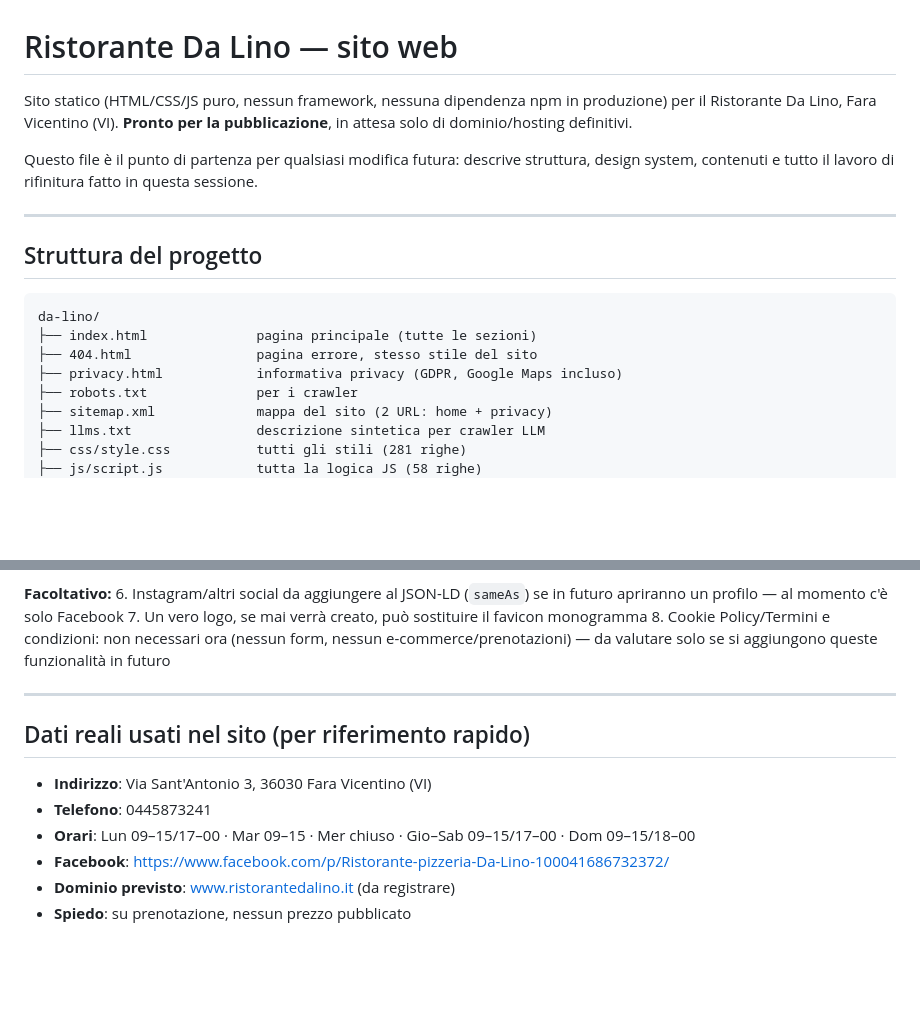
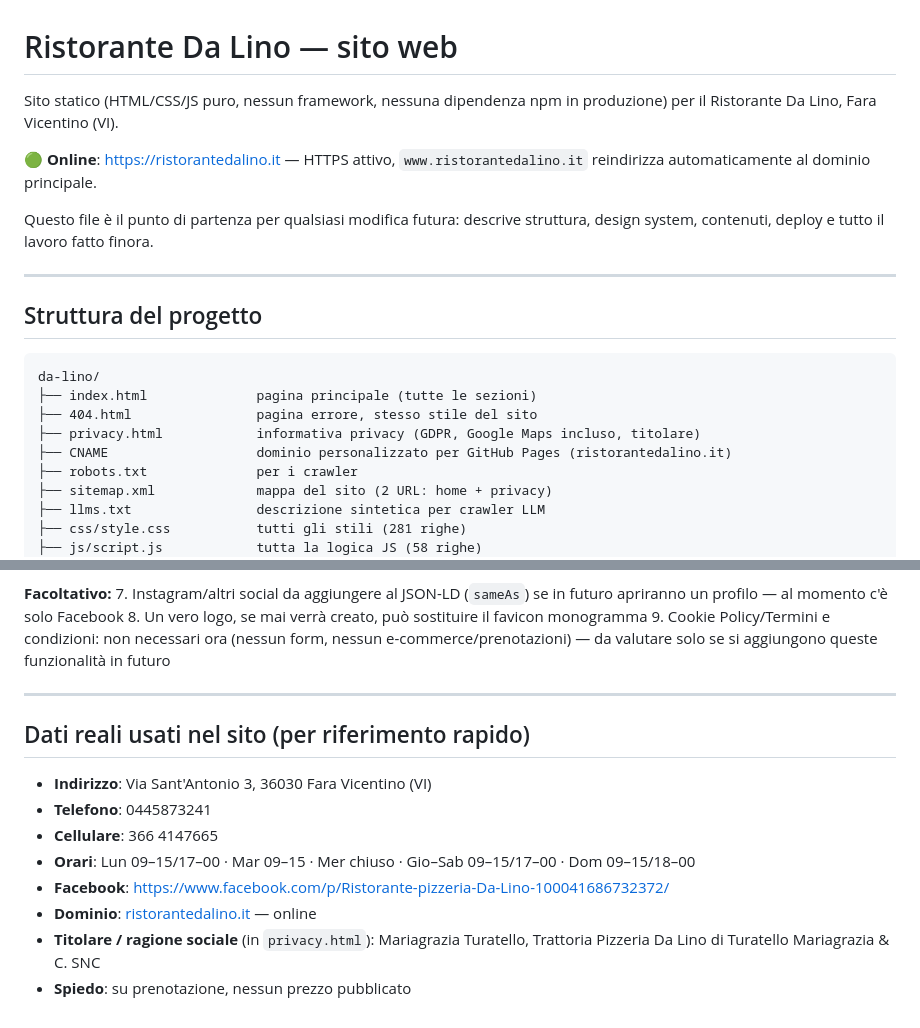
Before and after one commit to FEDERICO12345667/ristorantedalino, a Markdown page: README.md, 2 parts joined by grey strips. Rendered like a GitHub page; blank space fills up the shorter version.

```diff
--- a/README.md
+++ b/README.md
@@ -1,8 +1,10 @@
 # Ristorante Da Lino — sito web
 
-Sito statico (HTML/CSS/JS puro, nessun framework, nessuna dipendenza npm in produzione) per il Ristorante Da Lino, Fara Vicentino (VI). **Pronto per la pubblicazione**, in attesa solo di dominio/hosting definitivi.
+Sito statico (HTML/CSS/JS puro, nessun framework, nessuna dipendenza npm in produzione) per il Ristorante Da Lino, Fara Vicentino (VI).
 
-Questo file è il punto di partenza per qualsiasi modifica futura: descrive struttura, design system, contenuti e tutto il lavoro di rifinitura fatto in questa sessione.
+**🟢 Online**: [https://ristorantedalino.it](https://ristorantedalino.it) — HTTPS attivo, `www.ristorantedalino.it` reindirizza automaticamente al dominio principale.
+
+Questo file è il punto di partenza per qualsiasi modifica futura: descrive struttura, design system, contenuti, deploy e tutto il lavoro fatto finora.
 
 ---
 
@@ -12,7 +14,8 @@ Questo file è il punto di partenza per qualsiasi modifica futura: descrive stru
 da-lino/
 ├── index.html              pagina principale (tutte le sezioni)
 ├── 404.html                pagina errore, stesso stile del sito
-├── privacy.html            informativa privacy (GDPR, Google Maps incluso)
+├── privacy.html            informativa privacy (GDPR, Google Maps incluso, titolare)
+├── CNAME                   dominio personalizzato per GitHub Pages (ristorantedalino.it)
 ├── robots.txt              per i crawler
 ├── sitemap.xml             mappa del sito (2 URL: home + privacy)
 ├── llms.txt                descrizione sintetica per crawler LLM
@@ -150,8 +188,8 @@ Due problemi di layout visibili solo su schermi stretti (sotto 720px), corretti
 
 **Facoltativo:**
-6. Instagram/altri social da aggiungere al JSON-LD (`sameAs`) se in futuro apriranno un profilo — al momento c'è solo Facebook
-7. Un vero logo, se mai verrà creato, può sostituire il favicon monogramma
-8. Cookie Policy/Termini e condizioni: non necessari ora (nessun form, nessun e-commerce/prenotazioni) — da valutare solo se si aggiungono queste funzionalità in futuro
+7. Instagram/altri social da aggiungere al JSON-LD (`sameAs`) se in futuro apriranno un profilo — al momento c'è solo Facebook
+8. Un vero logo, se mai verrà creato, può sostituire il favicon monogramma
+9. Cookie Policy/Termini e condizioni: non necessari ora (nessun form, nessun e-commerce/prenotazioni) — da valutare solo se si aggiungono queste funzionalità in futuro
 
 ---
 
@@ -159,7 +197,9 @@ Due problemi di layout visibili solo su schermi stretti (sotto 720px), corretti
 
 - **Indirizzo**: Via Sant'Antonio 3, 36030 Fara Vicentino (VI)
 - **Telefono**: 0445873241
+- **Cellulare**: 366 4147665
 - **Orari**: Lun 09–15/17–00 · Mar 09–15 · Mer chiuso · Gio–Sab 09–15/17–00 · Dom 09–15/18–00
 - **Facebook**: https://www.facebook.com/p/Ristorante-pizzeria-Da-Lino-100041686732372/
-- **Dominio previsto**: www.ristorantedalino.it (da registrare)
+- **Dominio**: [ristorantedalino.it](https://ristorantedalino.it) — online
+- **Titolare / ragione sociale** (in `privacy.html`): Mariagrazia Turatello, Trattoria Pizzeria Da Lino di Turatello Mariagrazia & C. SNC
 - **Spiedo**: su prenotazione, nessun prezzo pubblicato
```
Also changed, not shown: other parts of README.md (+43 -8 lines).
